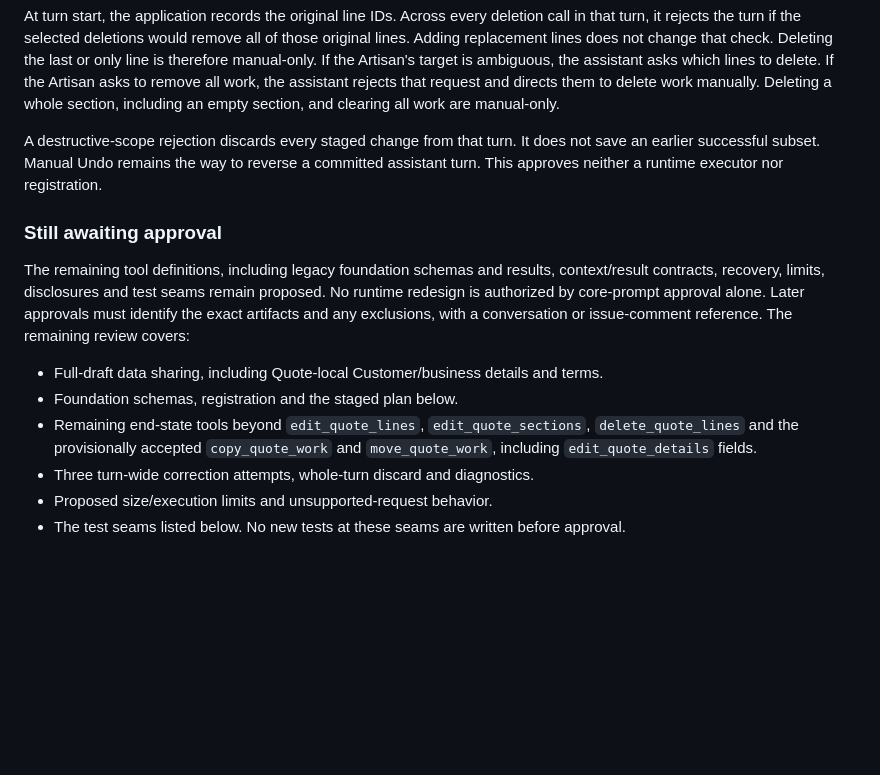
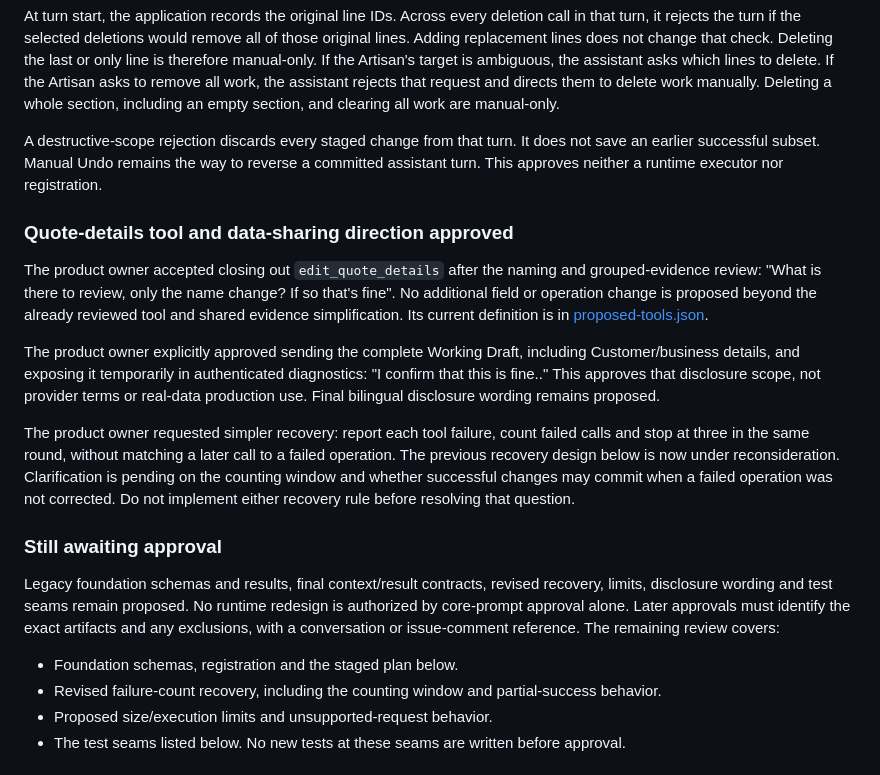
Before and after one commit to lbise/quote-app-proto, a Markdown page: docs/assistant-contract/README.md, the part around the change. Drawn GitHub-style; blank space fills up the shorter version.

Commit message:
docs: record details and disclosure approval, flag simpler recovery

```diff
--- a/docs/assistant-contract/README.md
+++ b/docs/assistant-contract/README.md
@@ -91,14 +91,20 @@ At turn start, the application records the original line IDs. Across every delet
 
 A destructive-scope rejection discards every staged change from that turn. It does not save an earlier successful subset. Manual Undo remains the way to reverse a committed assistant turn. This approves neither a runtime executor nor registration.
 
+### Quote-details tool and data-sharing direction approved
+
+The product owner accepted closing out `edit_quote_details` after the naming and grouped-evidence review: "What is there to review, only the name change? If so that's fine". No additional field or operation change is proposed beyond the already reviewed tool and shared evidence simplification. Its current definition is in [proposed-tools.json](proposed-tools.json).
+
+The product owner explicitly approved sending the complete Working Draft, including Customer/business details, and exposing it temporarily in authenticated diagnostics: "I confirm that this is fine.." This approves that disclosure scope, not provider terms or real-data production use. Final bilingual disclosure wording remains proposed.
+
+The product owner requested simpler recovery: report each tool failure, count failed calls and stop at three in the same round, without matching a later call to a failed operation. The previous recovery design below is now under reconsideration. Clarification is pending on the counting window and whether successful changes may commit when a failed operation was not corrected. Do not implement either recovery rule before resolving that question.
+
 ### Still awaiting approval
 
-The remaining tool definitions, including legacy foundation schemas and results, context/result contracts, recovery, limits, disclosures and test seams remain proposed. No runtime redesign is authorized by core-prompt approval alone. Later approvals must identify the exact artifacts and any exclusions, with a conversation or issue-comment reference. The remaining review covers:
+Legacy foundation schemas and results, final context/result contracts, revised recovery, limits, disclosure wording and test seams remain proposed. No runtime redesign is authorized by core-prompt approval alone. Later approvals must identify the exact artifacts and any exclusions, with a conversation or issue-comment reference. The remaining review covers:
 
-- Full-draft data sharing, including Quote-local Customer/business details and terms.
 - Foundation schemas, registration and the staged plan below.
-- Remaining end-state tools beyond `edit_quote_lines`, `edit_quote_sections`, `delete_quote_lines` and the provisionally accepted `copy_quote_work` and `move_quote_work`, including `edit_quote_details` fields.
-- Three turn-wide correction attempts, whole-turn discard and diagnostics.
+- Revised failure-count recovery, including the counting window and partial-success behavior.
 - Proposed size/execution limits and unsupported-request behavior.
 - The test seams listed below. No new tests at these seams are written before approval.
 
```
